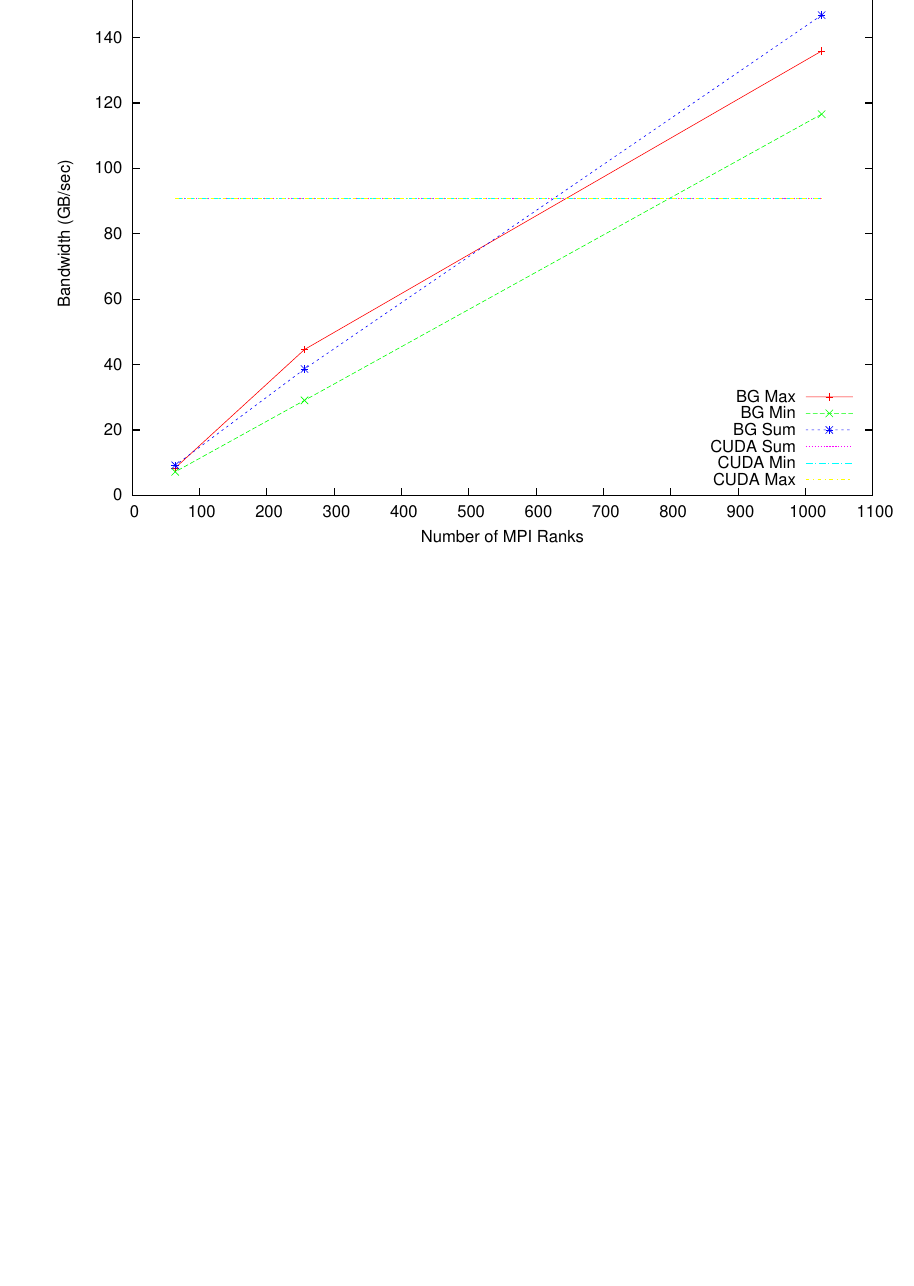
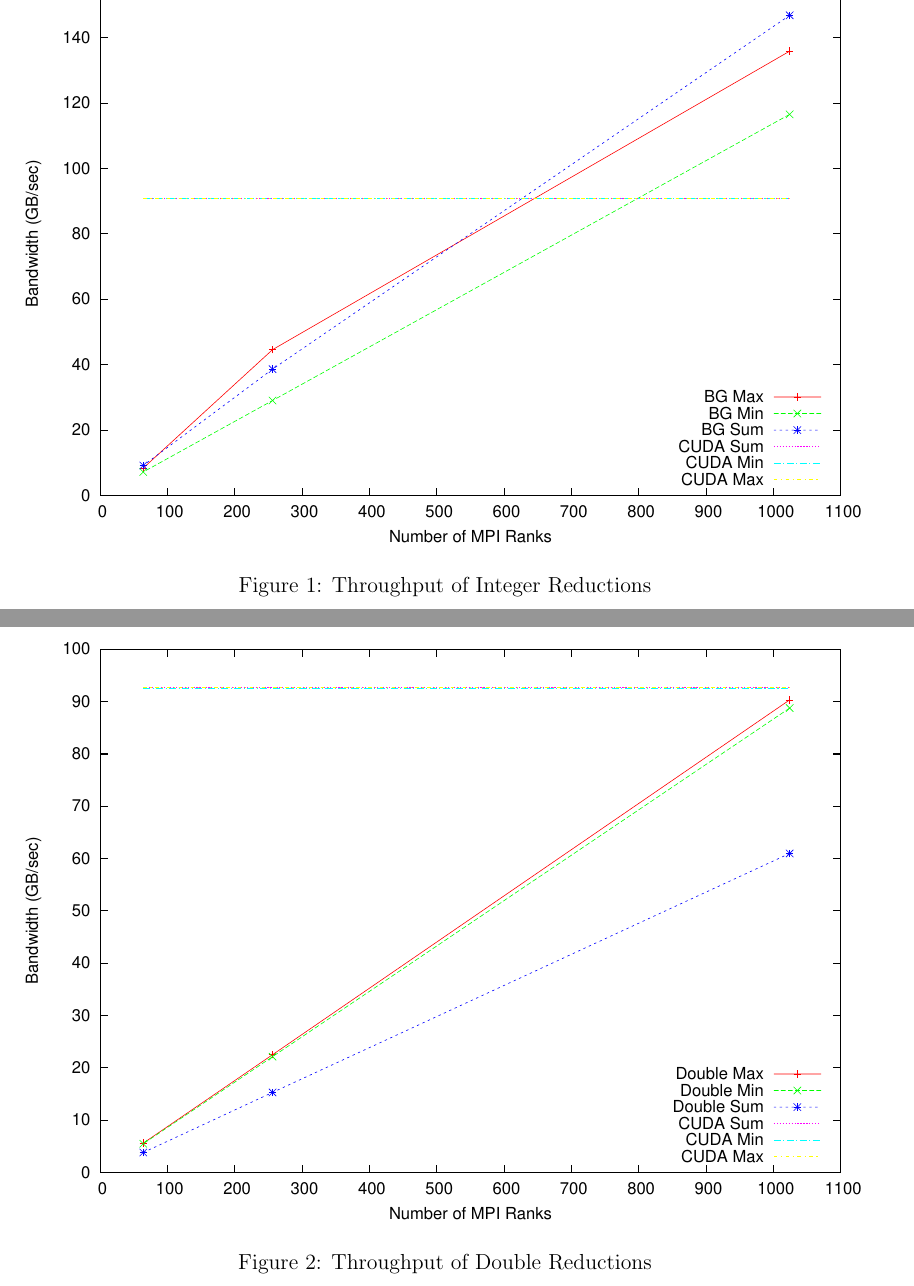
Before and after one commit to szabodabo/CUDA-MPI-Reductions, a LaTeX document (writeup.tex): part of the page before the commit and two parts of pages 2 and 3 of 3 after it, the two joined at a grey line, cut so that both start at the same text, the shorter picture padded with empty space. Compiled offline with pdfLaTeX.

Commit message:
Moar tex

```diff
--- a/writeup.tex
+++ b/writeup.tex
@@ -12,3 +17,12 @@
-\includegraphics[width=\textwidth]{mpi/int.eps}
+\begin{figure}
+	\includegraphics[width=\textwidth]{mpi/int.eps}
+	\caption{Throughput of Integer Reductions}
+\end{figure}
+
+\begin{figure}
+	\includegraphics[width=\textwidth]{mpi/double.eps}
+	\caption{Throughput of Double Reductions}
+
+\end{figure}
 
 \end{document}
```
Also changed, not shown: writeup.tex (7 more changed lines).
